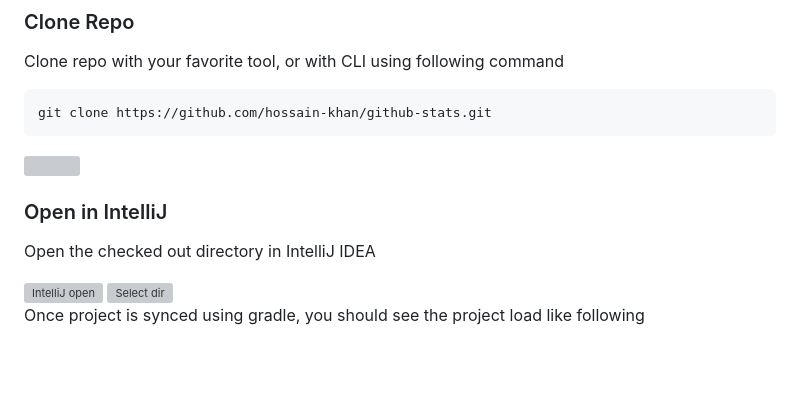
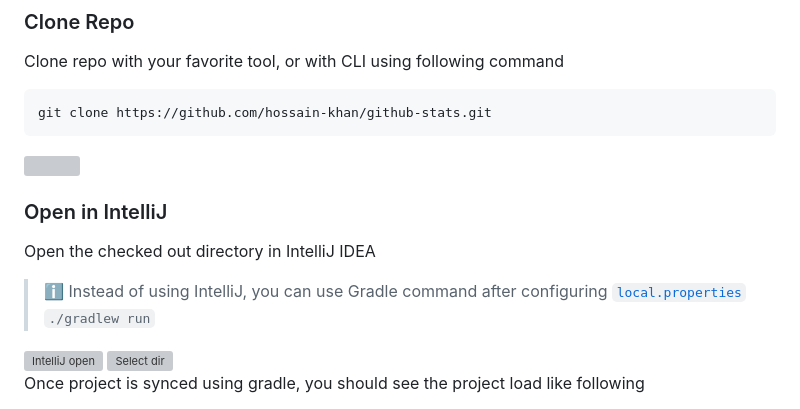
Before and after one commit to hossain-khan/github-stats, a Markdown page: SETUP.md, the part around the change. Drawn GitHub-style; blank space fills up the shorter version; grey boxes are pictures that could not be loaded.

```diff
--- a/SETUP.md
+++ b/SETUP.md
@@ -24,8 +24,12 @@ git clone https://github.com/hossain-khan/github-stats.git
 
 <img width="250" src="https://user-images.githubusercontent.com/99822/197037727-bb55fa9e-c1d8-4ede-ae53-ae21c5fbe362.png"/>
 
+
 ### Open in IntelliJ
 Open the checked out directory in IntelliJ IDEA
+
+> ℹ️ Instead of using IntelliJ, you can use Gradle command after configuring [`local.properties`](#setup-localproperties)
+> `./gradlew run`
 
 <img width="700" alt="IntelliJ open" src="https://user-images.githubusercontent.com/99822/197038306-3f3dfd92-54d5-45fa-971b-70203b673273.png">
 <img width="400" alt="Select dir" src="https://user-images.githubusercontent.com/99822/197038309-299f6ab3-b2fd-477c-8c61-542525f7a726.png">
```
